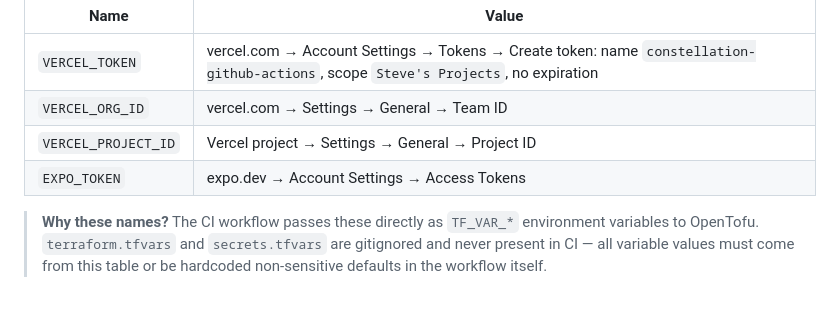
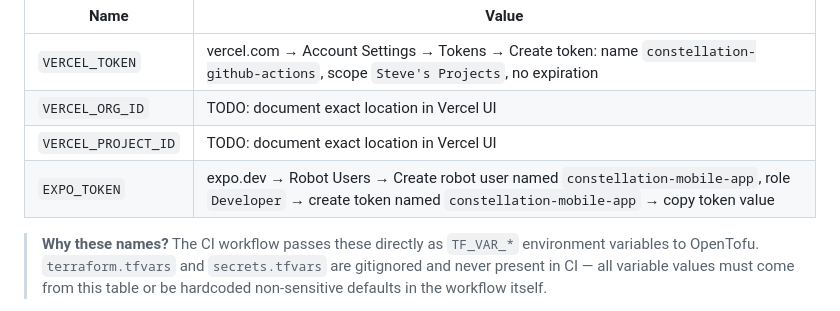
Before and after one commit to stevebargelt/constellation-gasworks, a Markdown page: docs/runbooks/initial-setup.md, the part around the change. Rendered like a GitHub page.

Commit message:
docs: add Expo robot user token creation details
Co-Authored-By: Claude Sonnet 4.6 <noreply@anthropic.com>

```diff
--- a/docs/runbooks/initial-setup.md
+++ b/docs/runbooks/initial-setup.md
@@ -125,9 +125,9 @@ Required for deploy workflow (Vercel + EAS):
 | Name | Value |
 |---|---|
 | `VERCEL_TOKEN` | vercel.com → Account Settings → Tokens → Create token: name `constellation-github-actions`, scope `Steve's Projects`, no expiration |
-| `VERCEL_ORG_ID` | vercel.com → Settings → General → Team ID |
-| `VERCEL_PROJECT_ID` | Vercel project → Settings → General → Project ID |
-| `EXPO_TOKEN` | expo.dev → Account Settings → Access Tokens |
+| `VERCEL_ORG_ID` | TODO: document exact location in Vercel UI |
+| `VERCEL_PROJECT_ID` | TODO: document exact location in Vercel UI |
+| `EXPO_TOKEN` | expo.dev → Robot Users → Create robot user named `constellation-mobile-app`, role `Developer` → create token named `constellation-mobile-app` → copy token value |
 
 > **Why these names?** The CI workflow passes these directly as `TF_VAR_*` environment variables to OpenTofu. `terraform.tfvars` and `secrets.tfvars` are gitignored and never present in CI — all variable values must come from this table or be hardcoded non-sensitive defaults in the workflow itself.
 
```
